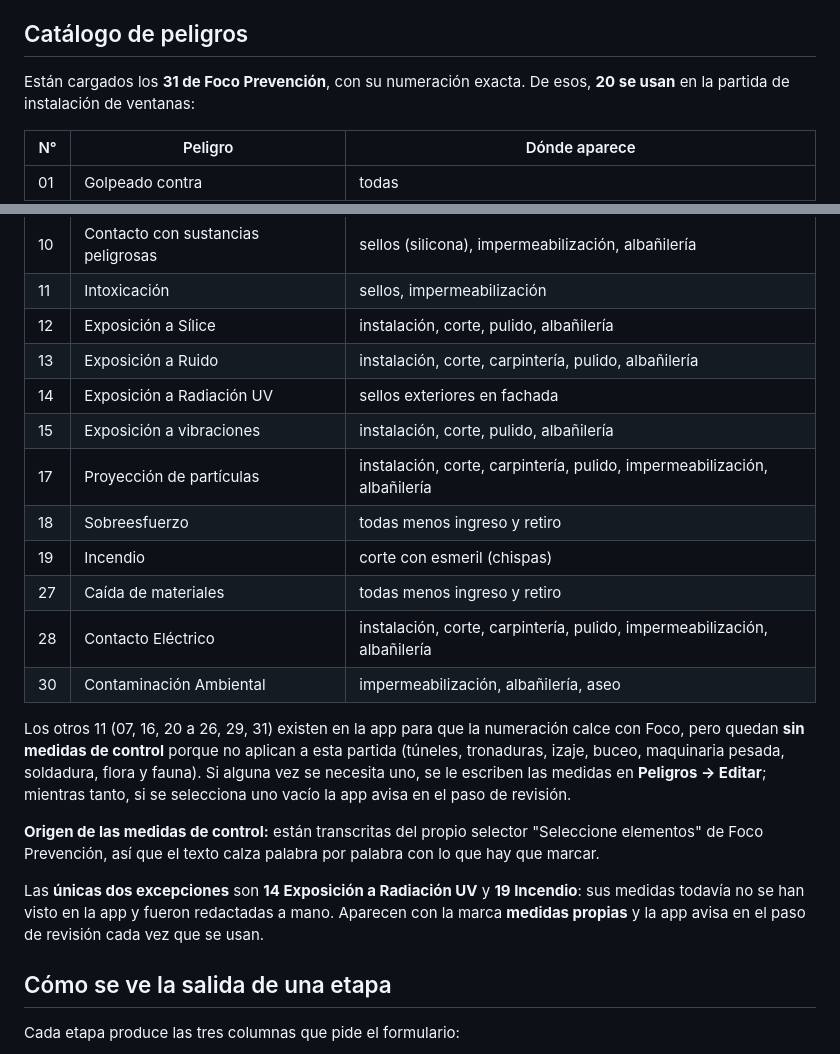
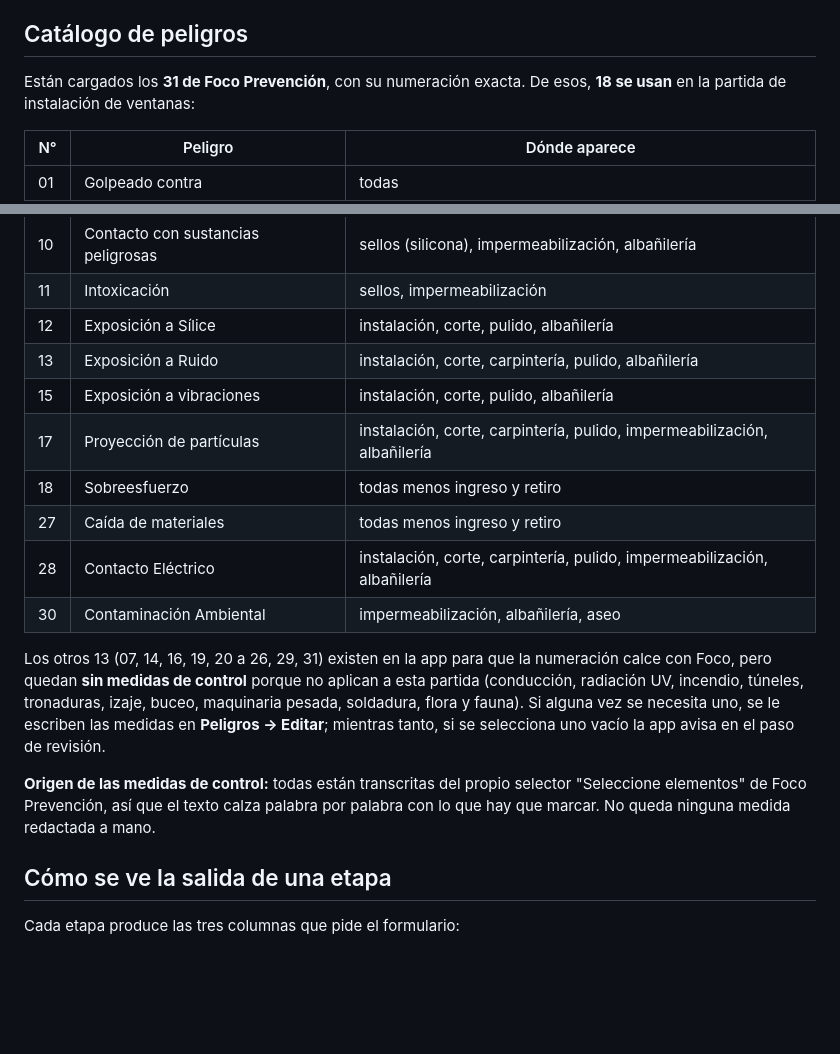
Before and after one commit to Chrisitomaster/ARTFoco, a Markdown page: README.md, 2 parts joined by grey strips. Rendered like a GitHub page; blank space fills up the shorter version.

Commit message:
docs: actualiza README tras desestimar 14 y 19
Co-Authored-By: Claude Opus 5 <noreply@anthropic.com>

```diff
--- a/README.md
+++ b/README.md
@@ -66,7 +66,7 @@ trabajos en altura) solo se enciende cuando alguno de los tres está marcado pre
 
 ## Catálogo de peligros
 
-Están cargados los **31 de Foco Prevención**, con su numeración exacta. De esos, **20 se usan**
+Están cargados los **31 de Foco Prevención**, con su numeración exacta. De esos, **18 se usan**
 en la partida de instalación de ventanas:
 
 | N° | Peligro | Dónde aparece |
@@ -83,27 +83,22 @@ en la partida de instalación de ventanas:
 | 11 | Intoxicación | sellos, impermeabilización |
 | 12 | Exposición a Sílice | instalación, corte, pulido, albañilería |
 | 13 | Exposición a Ruido | instalación, corte, carpintería, pulido, albañilería |
-| 14 | Exposición a Radiación UV | sellos exteriores en fachada |
 | 15 | Exposición a vibraciones | instalación, corte, pulido, albañilería |
 | 17 | Proyección de partículas | instalación, corte, carpintería, pulido, impermeabilización, albañilería |
 | 18 | Sobreesfuerzo | todas menos ingreso y retiro |
-| 19 | Incendio | corte con esmeril (chispas) |
 | 27 | Caída de materiales | todas menos ingreso y retiro |
 | 28 | Contacto Eléctrico | instalación, corte, carpintería, pulido, impermeabilización, albañilería |
 | 30 | Contaminación Ambiental | impermeabilización, albañilería, aseo |
 
-Los otros 11 (07, 16, 20 a 26, 29, 31) existen en la app para que la numeración calce con Foco,
-pero quedan **sin medidas de control** porque no aplican a esta partida (túneles, tronaduras,
-izaje, buceo, maquinaria pesada, soldadura, flora y fauna). Si alguna vez se necesita uno, se le
-escriben las medidas en **Peligros → Editar**; mientras tanto, si se selecciona uno vacío la app
-avisa en el paso de revisión.
+Los otros 13 (07, 14, 16, 19, 20 a 26, 29, 31) existen en la app para que la numeración calce con
+Foco, pero quedan **sin medidas de control** porque no aplican a esta partida (conducción,
+radiación UV, incendio, túneles, tronaduras, izaje, buceo, maquinaria pesada, soldadura, flora y
+fauna). Si alguna vez se necesita uno, se le escriben las medidas en **Peligros → Editar**;
+mientras tanto, si se selecciona uno vacío la app avisa en el paso de revisión.
 
-**Origen de las medidas de control:** están transcritas del propio selector "Seleccione elementos"
-de Foco Prevención, así que el texto calza palabra por palabra con lo que hay que marcar.
-
-Las **únicas dos excepciones** son **14 Exposición a Radiación UV** y **19 Incendio**: sus medidas
-todavía no se han visto en la app y fueron redactadas a mano. Aparecen con la marca
-**medidas propias** y la app avisa en el paso de revisión cada vez que se usan.
+**Origen de las medidas de control:** todas están transcritas del propio selector
+"Seleccione elementos" de Foco Prevención, así que el texto calza palabra por palabra con lo que
+hay que marcar. No queda ninguna medida redactada a mano.
 
 ## Cómo se ve la salida de una etapa
 
```
